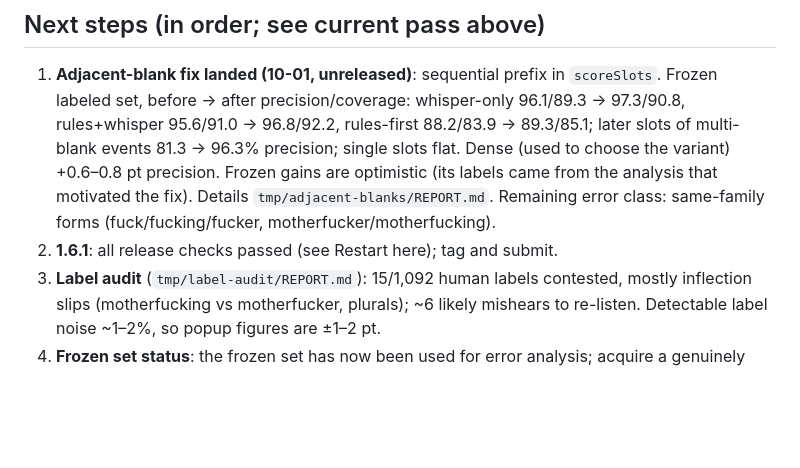
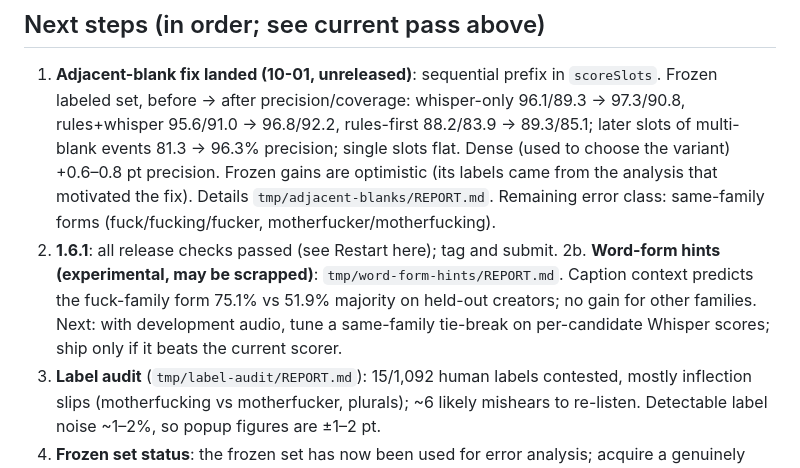
Before and after one commit to La5u/Uncensored-Youtube, a Markdown page: docs/SESSION_HANDOFF.md, the part around the change. Drawn GitHub-style; blank space fills up the shorter version.

Commit message:
docs: record word-form hint experiment

```diff
--- a/docs/SESSION_HANDOFF.md
+++ b/docs/SESSION_HANDOFF.md
@@ -217,6 +217,10 @@ off 0 filled, rules 9, rules-first 10, whisper-first 9, whisper 0 — as designe
    `tmp/adjacent-blanks/REPORT.md`. Remaining error class: same-family forms
    (fuck/fucking/fucker, motherfucker/motherfucking).
 2. **1.6.1**: all release checks passed (see Restart here); tag and submit.
+2b. **Word-form hints (experimental, may be scrapped)**: `tmp/word-form-hints/REPORT.md`.
+   Caption context predicts the fuck-family form 75.1% vs 51.9% majority on held-out
+   creators; no gain for other families. Next: with development audio, tune a same-family
+   tie-break on per-candidate Whisper scores; ship only if it beats the current scorer.
 3. **Label audit** (`tmp/label-audit/REPORT.md`): 15/1,092 human labels contested,
    mostly inflection slips (motherfucking vs motherfucker, plurals); ~6 likely mishears to re-listen.
    Detectable label noise ~1–2%, so popup figures are ±1–2 pt.
```
